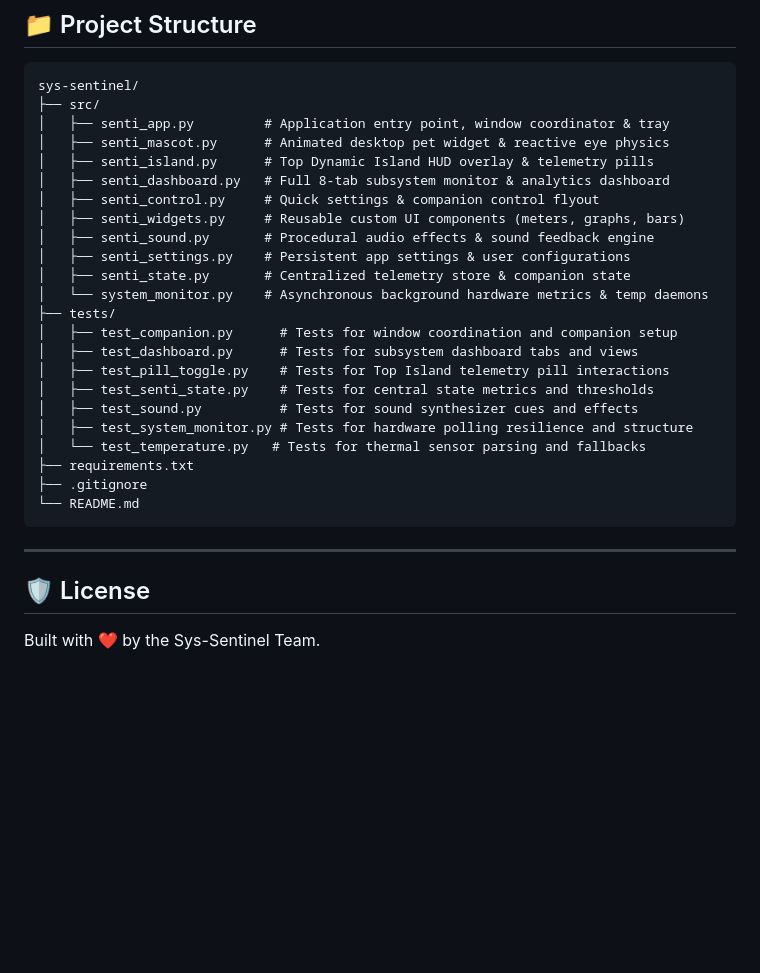
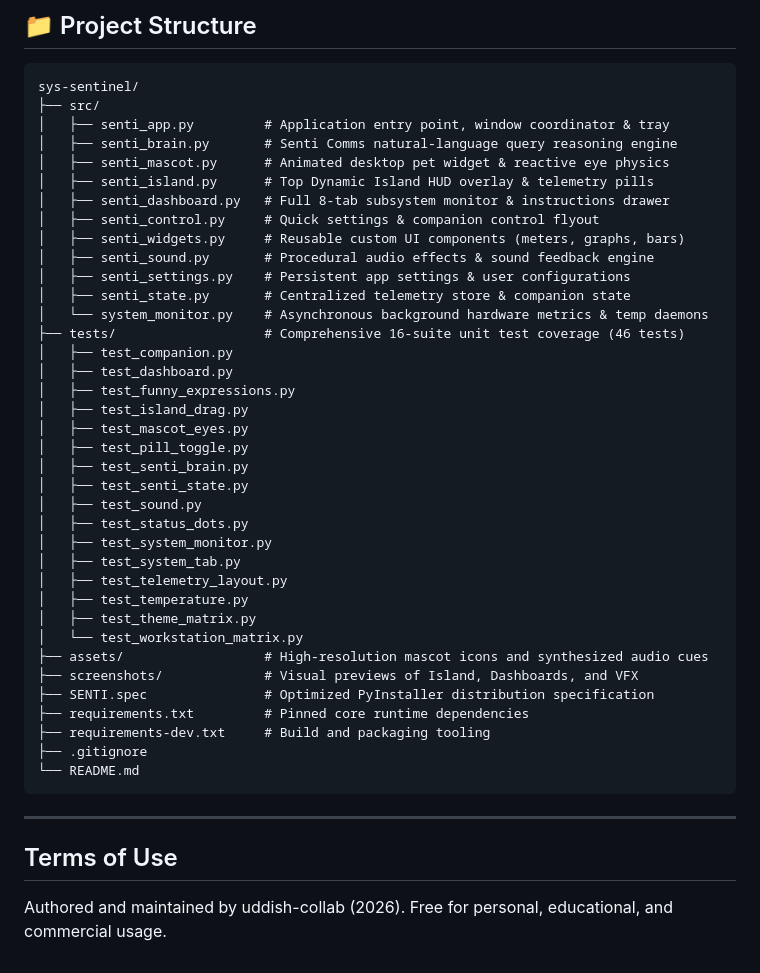
Before and after one commit to uddish-collab/sys-sentinel, a Markdown page: README.md, the part around one of its changes. Drawn GitHub-style; blank space fills up the shorter version.

Commit message:
docs: embed showcase screenshots in README, pin dependencies, and optimize PyInstaller onedir spec

````diff
--- a/README.md
+++ b/README.md
@@ -86,30 +96,44 @@ py -m unittest discover -s tests -v
 sys-sentinel/
 ├── src/
 │   ├── senti_app.py         # Application entry point, window coordinator & tray
+│   ├── senti_brain.py       # Senti Comms natural-language query reasoning engine
 │   ├── senti_mascot.py      # Animated desktop pet widget & reactive eye physics
 │   ├── senti_island.py      # Top Dynamic Island HUD overlay & telemetry pills
-│   ├── senti_dashboard.py   # Full 8-tab subsystem monitor & analytics dashboard
+│   ├── senti_dashboard.py   # Full 8-tab subsystem monitor & instructions drawer
 │   ├── senti_control.py     # Quick settings & companion control flyout
 │   ├── senti_widgets.py     # Reusable custom UI components (meters, graphs, bars)
 │   ├── senti_sound.py       # Procedural audio effects & sound feedback engine
 │   ├── senti_settings.py    # Persistent app settings & user configurations
 │   ├── senti_state.py       # Centralized telemetry store & companion state
 │   └── system_monitor.py    # Asynchronous background hardware metrics & temp daemons
-├── tests/
-│   ├── test_companion.py      # Tests for window coordination and companion setup
-│   ├── test_dashboard.py      # Tests for subsystem dashboard tabs and views
-│   ├── test_pill_toggle.py    # Tests for Top Island telemetry pill interactions
-│   ├── test_senti_state.py    # Tests for central state metrics and thresholds
-│   ├── test_sound.py          # Tests for sound synthesizer cues and effects
-│   ├── test_system_monitor.py # Tests for hardware polling resilience and structure
-│   └── test_temperature.py   # Tests for thermal sensor parsing and fallbacks
-├── requirements.txt
+├── tests/                   # Comprehensive 16-suite unit test coverage (46 tests)
+│   ├── test_companion.py
+│   ├── test_dashboard.py
+│   ├── test_funny_expressions.py
+│   ├── test_island_drag.py
+│   ├── test_mascot_eyes.py
+│   ├── test_pill_toggle.py
+│   ├── test_senti_brain.py
+│   ├── test_senti_state.py
+│   ├── test_sound.py
+│   ├── test_status_dots.py
+│   ├── test_system_monitor.py
+│   ├── test_system_tab.py
+│   ├── test_telemetry_layout.py
+│   ├── test_temperature.py
+│   ├── test_theme_matrix.py
+│   └── test_workstation_matrix.py
+├── assets/                  # High-resolution mascot icons and synthesized audio cues
+├── screenshots/             # Visual previews of Island, Dashboards, and VFX
+├── SENTI.spec               # Optimized PyInstaller distribution specification
+├── requirements.txt         # Pinned core runtime dependencies
+├── requirements-dev.txt     # Build and packaging tooling
 ├── .gitignore
 └── README.md
 ```
 
 ---
 
-## 🛡️ License
+## Terms of Use
 
-Built with ❤️ by the Sys-Sentinel Team.
+Authored and maintained by uddish-collab (2026). Free for personal, educational, and commercial usage.
````
Also changed, not shown: other parts of README.md (+10 -0 lines), screenshots/dynamic_island.png (added), screenshots/emotions_showcase.png (added), screenshots/instructions_drawer.png (added), 4 other files.
